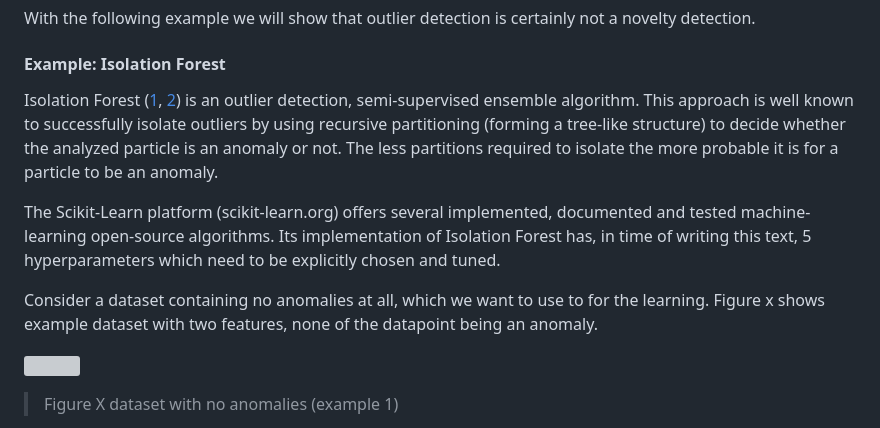
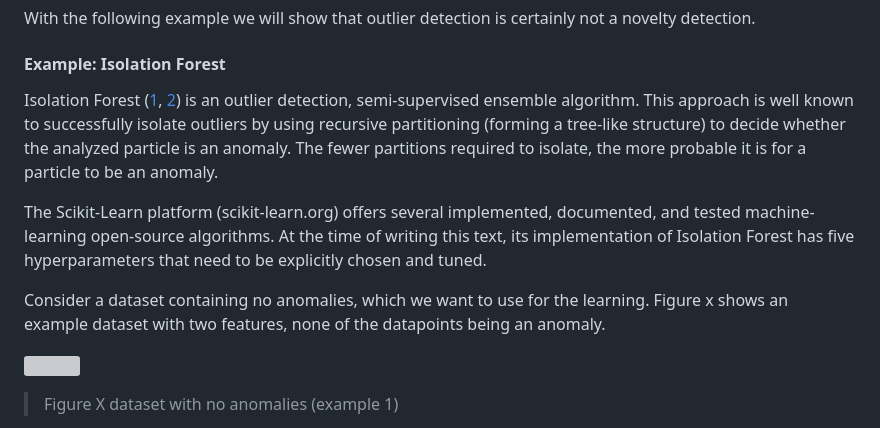
Before and after one commit to chazzka/clanekcathedral, a Markdown page: clanek.md, the part around one of its changes. Drawn GitHub-style; grey boxes are pictures that could not be loaded.

Commit message:
clanek.md updated from https://stackeditpro.io/

```diff
--- a/clanek.md
+++ b/clanek.md
@@ -122,15 +122,16 @@ Note that some preprocessing may be needed, depending on the specific algorithm.
 With the following example we will show that outlier detection is certainly not a novelty detection.
 
 #### Example: Isolation Forest
+
 Isolation Forest ([1](https://doi.org/10.1016/j.engappai.2022.105730 "article 1"), [2](https://doi.org/10.1016/j.patcog.2023.109334 "article 2")) is an outlier detection, semi-supervised ensemble algorithm.
-This approach is well known to successfully isolate outliers by using recursive partitioning (forming a tree-like structure) to decide whether the analyzed particle is an anomaly or not.
-The less partitions required to isolate the more probable it is for a particle to be an anomaly.
+This approach is well known to successfully isolate outliers by using recursive partitioning (forming a tree-like structure) to decide whether the analyzed particle is an anomaly.
+The fewer partitions required to isolate, the more probable it is for a particle to be an anomaly.
 
-The Scikit-Learn platform (scikit-learn.org) offers several implemented, documented and tested machine-learning open-source algorithms.
-Its implementation of Isolation Forest has, in time of writing this text, 5 hyperparameters which need to be explicitly chosen and tuned.
+The Scikit-Learn platform (scikit-learn.org) offers several implemented, documented, and tested machine-learning open-source algorithms.
+At the time of writing this text, its implementation of Isolation Forest has five hyperparameters that need to be explicitly chosen and tuned.
 
-Consider a dataset containing no anomalies at all, which we want to use to for the learning.
-Figure x shows example dataset with two features, none of the datapoint being an anomaly.
+Consider a dataset containing no anomalies, which we want to use for the learning.
+Figure x shows an example dataset with two features, none of the datapoints being an anomaly.
 
 ![](https://raw.githubusercontent.com/chazzka/clanekcathedral/master/code/figures/example1.svg)
 > Figure X dataset with no anomalies (example 1)
```
Also changed, not shown: other parts of clanek.md (+7 -7 lines).
